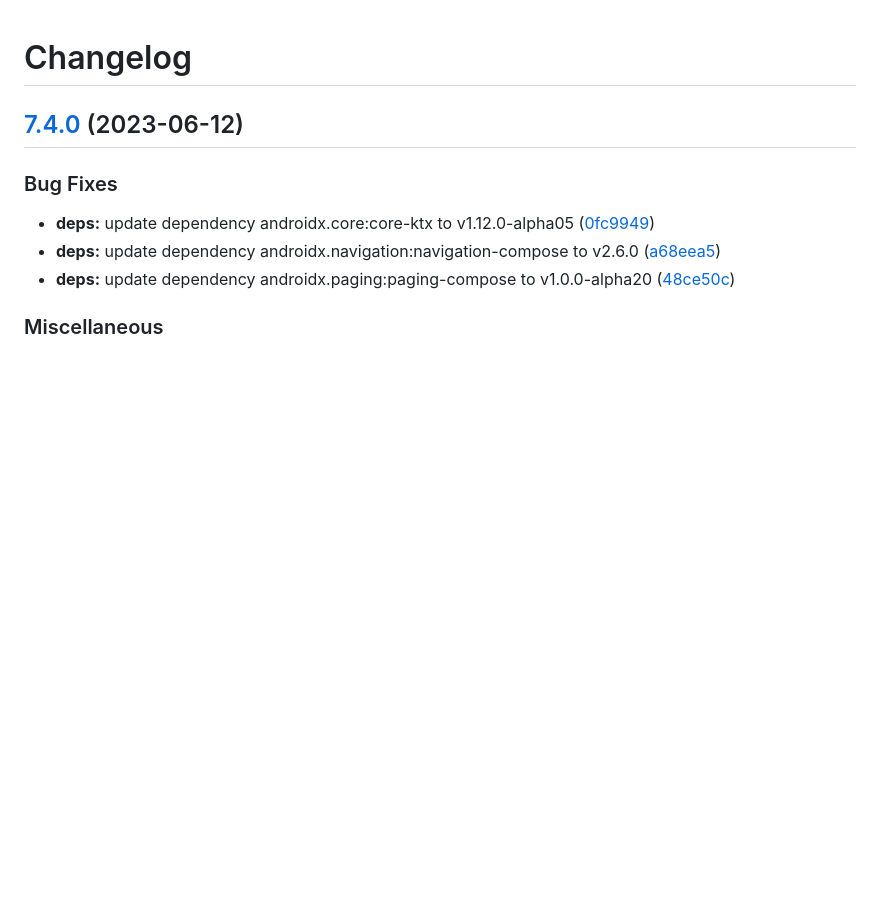
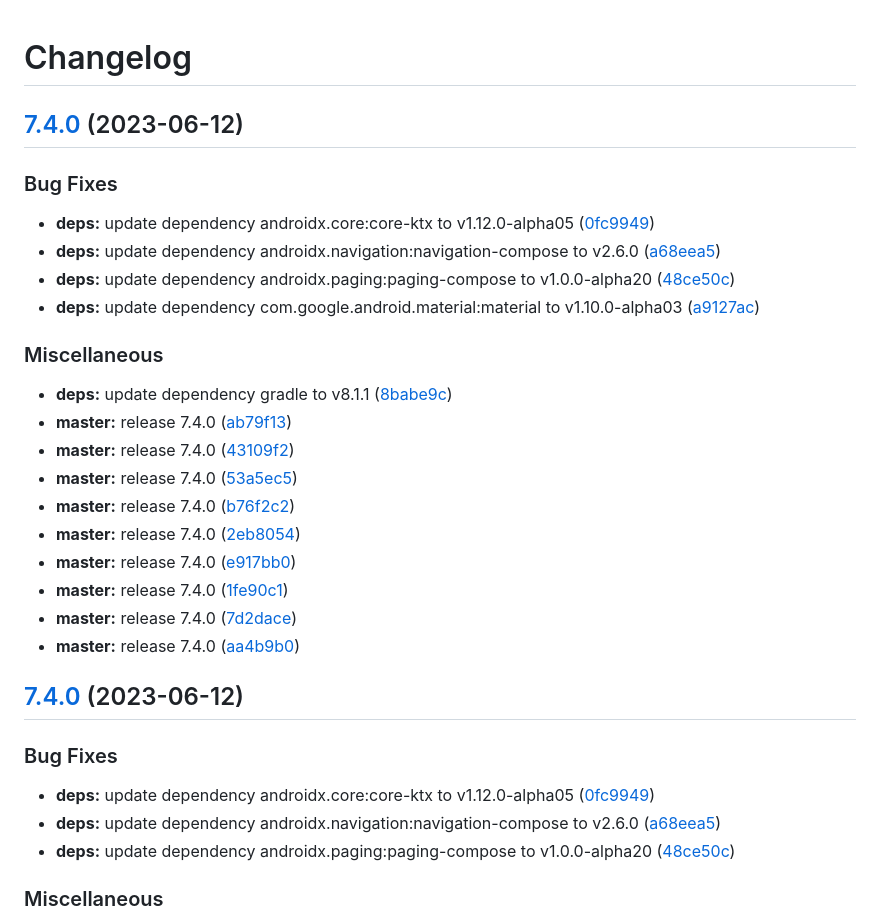
Before and after one commit to xihan123/AGE, a Markdown page: CHANGELOG.md, the part around the change. GitHub-like rendering; blank space fills up the shorter version.

Commit message:
chore(master): release 7.4.0

```diff
--- a/CHANGELOG.md
+++ b/CHANGELOG.md
@@ -1,4 +1,28 @@
 # Changelog
+
+## [7.4.0](https://github.com/xihan123/AGE/compare/v7.4.0...v7.4.0) (2023-06-12)
+
+
+### Bug Fixes
+
+* **deps:** update dependency androidx.core:core-ktx to v1.12.0-alpha05 ([0fc9949](https://github.com/xihan123/AGE/commit/0fc9949afad76fcb743467417c95a105bf00bb4d))
+* **deps:** update dependency androidx.navigation:navigation-compose to v2.6.0 ([a68eea5](https://github.com/xihan123/AGE/commit/a68eea540898a6587747a46c45447c8f69973448))
+* **deps:** update dependency androidx.paging:paging-compose to v1.0.0-alpha20 ([48ce50c](https://github.com/xihan123/AGE/commit/48ce50c01c5097fc18dc999e851837a1b84a560d))
+* **deps:** update dependency com.google.android.material:material to v1.10.0-alpha03 ([a9127ac](https://github.com/xihan123/AGE/commit/a9127ac5a7c7f499944deb5128d5b2b3f55d8199))
+
+
+### Miscellaneous
+
+* **deps:** update dependency gradle to v8.1.1 ([8babe9c](https://github.com/xihan123/AGE/commit/8babe9c77de59d95b560bf4b711ba5032f4dfcab))
+* **master:** release 7.4.0 ([ab79f13](https://github.com/xihan123/AGE/commit/ab79f1370110351511610323ee7c296b8f856265))
+* **master:** release 7.4.0 ([43109f2](https://github.com/xihan123/AGE/commit/43109f259ba3993862579919cf29ef8db592878d))
+* **master:** release 7.4.0 ([53a5ec5](https://github.com/xihan123/AGE/commit/53a5ec56f7c06ae7f1630117381ba6f6074c1f6a))
+* **master:** release 7.4.0 ([b76f2c2](https://github.com/xihan123/AGE/commit/b76f2c224ee5572406b2718065dd7de83c2d6584))
+* **master:** release 7.4.0 ([2eb8054](https://github.com/xihan123/AGE/commit/2eb805471095231549bb1141f00ab426c267019a))
+* **master:** release 7.4.0 ([e917bb0](https://github.com/xihan123/AGE/commit/e917bb08c9163c7dce10854ead2c6f293b96c428))
+* **master:** release 7.4.0 ([1fe90c1](https://github.com/xihan123/AGE/commit/1fe90c1ff8bd0089f81270511a7d4d6710d7e951))
+* **master:** release 7.4.0 ([7d2dace](https://github.com/xihan123/AGE/commit/7d2dace29d2601341acfd625d933486be4b3b282))
+* **master:** release 7.4.0 ([aa4b9b0](https://github.com/xihan123/AGE/commit/aa4b9b032a3f7fc7e811e33d3040ea68bf5c9ef8))
 
 ## [7.4.0](https://github.com/xihan123/AGE/compare/v7.4.0...v7.4.0) (2023-06-12)
 
```
